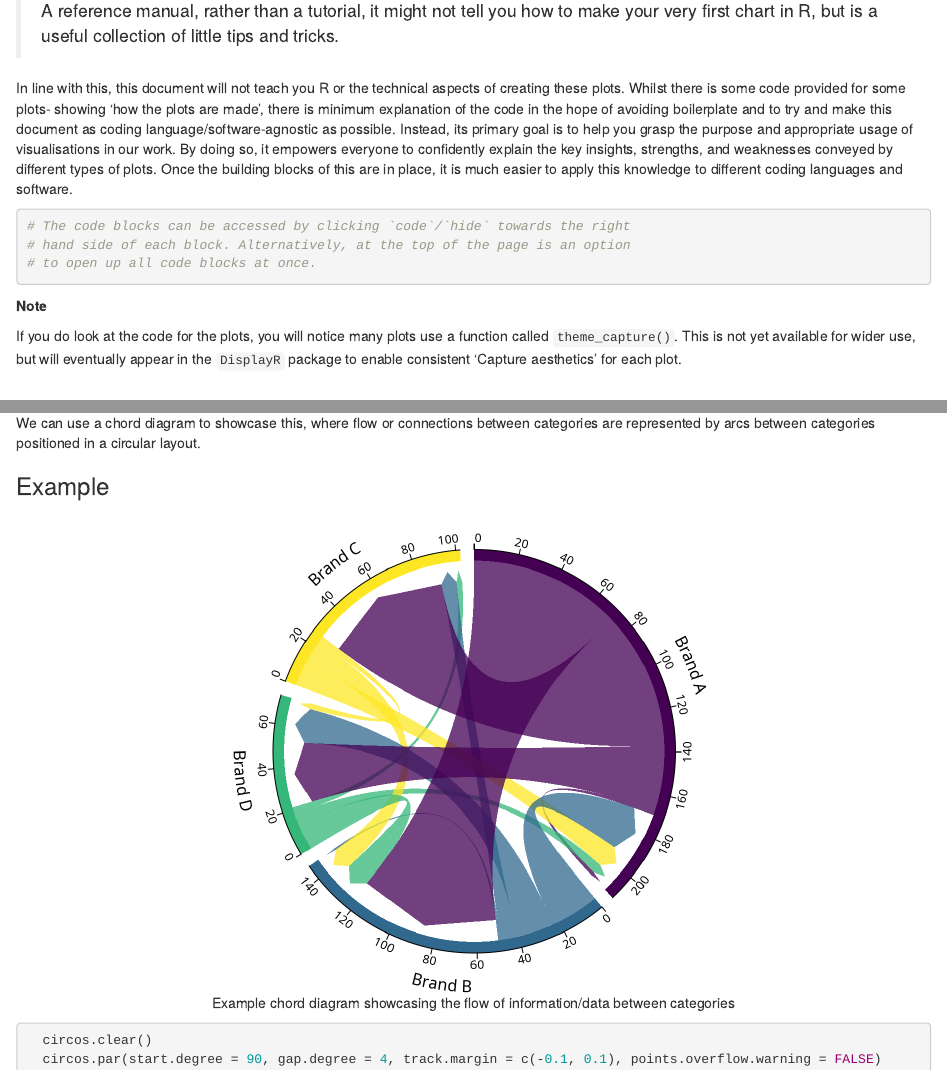
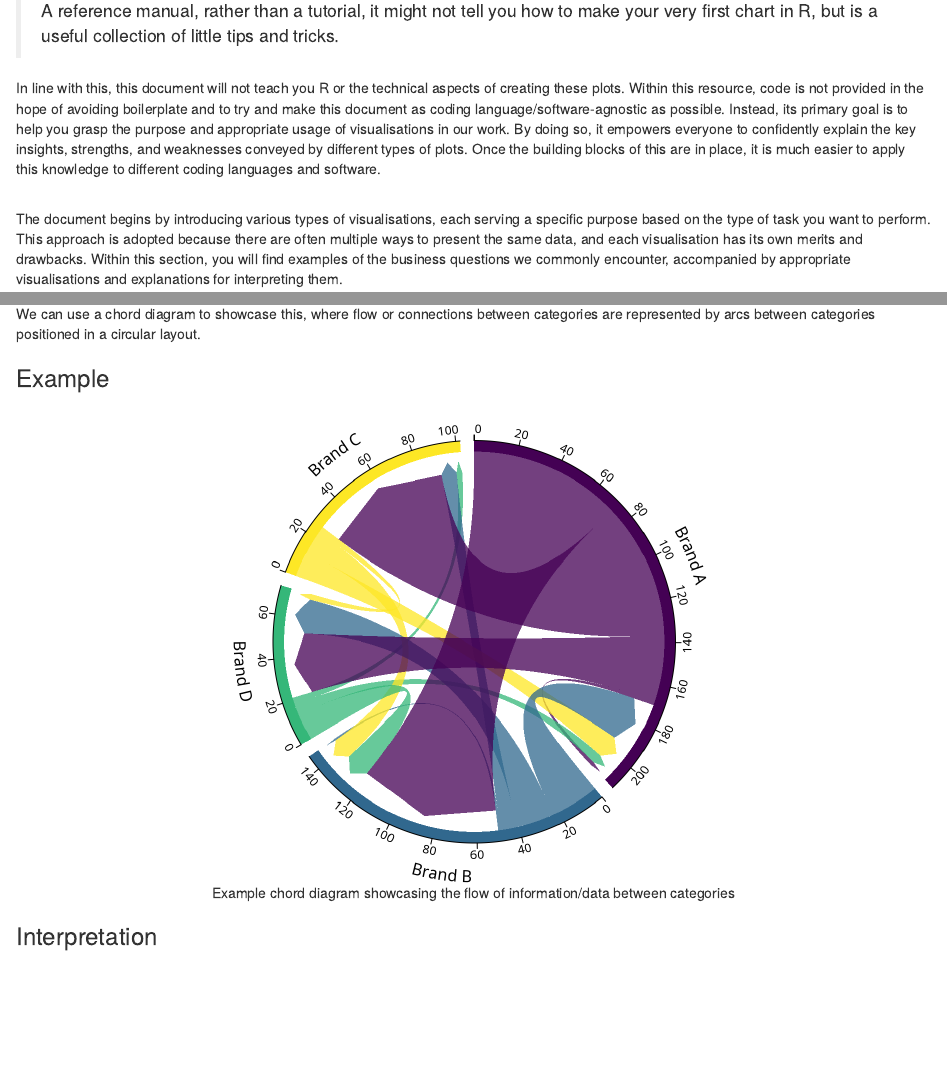
Before and after one commit to jamiehshare/capture_cookbook, an R Markdown document (docs/index.Rmd): the page in a window 1100 px wide, from 300 px down, and a second part further down, joined at a grey line. Rendered offline with R 4.5, knitr and Pandoc, with nearby package versions; drawn as R Markdown's standard HTML page in place of the format the file asks for; some code elsewhere in the file could not run offline.

Commit message:
Update index.Rmd

````diff
--- a/docs/index.Rmd
+++ b/docs/index.Rmd
@@ -6,7 +6,7 @@ output:
   rmdformats::readthedown:
     css: custom.css
     toc_depth: 2
-    code_folding: hide
+    #code_folding: hide
     use_bookdown: true
 ---
 
@@ -43,19 +43,11 @@ The BBC has provided an excellent summary of this topic in their own graphics co
 
 >A reference manual, rather than a tutorial, it might not tell you how to make your very first chart in R, but is a useful collection of little tips and tricks.
 
-In line with this, this document will not teach you R or the technical aspects of creating these plots. Whilst there is some code provided for some plots- showing 'how the plots are made', there is minimum explanation of the code in the hope of avoiding boilerplate and to try and make this document as coding language/software-agnostic as possible. Instead, its primary goal is to help you grasp the purpose and appropriate usage of visualisations in our work. By doing so, it empowers everyone to confidently explain the key insights, strengths, and weaknesses conveyed by different types of plots. Once the building blocks of this are in place, it is much easier to apply this knowledge to different coding languages and software.
-
-```{r, echo = TRUE, class.source = 'fold-show', eval = FALSE, tidy=TRUE, tidy_source(width.cutoff = 60)}
+In line with this, this document will not teach you R or the technical aspects of creating these plots. Within this resource, code is not provided in the hope of avoiding boilerplate and to try and make this document as coding language/software-agnostic as possible. Instead, its primary goal is to help you grasp the purpose and appropriate usage of visualisations in our work. By doing so, it empowers everyone to confidently explain the key insights, strengths, and weaknesses conveyed by different types of plots. Once the building blocks of this are in place, it is much easier to apply this knowledge to different coding languages and software.
+
+```{r, class.source = 'fold-show', eval = FALSE, tidy=TRUE, tidy_source(width.cutoff = 60)}
 # The code blocks can be accessed by clicking `code`/`hide` towards the right hand side of each block. Alternatively, at the top of the page is an option to open up all code blocks at once.
 ```
-
-:::: {.blackbox data-latex=""}
-::: {.center data-latex=""}
-**Note**
-:::
-
-If you do look at the code for the plots, you will notice many plots use a function called `theme_capture()`. This is not yet available for wider use, but will eventually appear in the `DisplayR` package to enable consistent 'Capture aesthetics' for each plot.
-::::
 
 <br>
 The document begins by introducing various types of visualisations, each serving a specific purpose based on the type of task you want to perform. This approach is adopted because there are often multiple ways to present the same data, and each visualisation has its own merits and drawbacks. Within this section, you will find examples of the business questions we commonly encounter, accompanied by appropriate visualisations and explanations for interpreting them.
@@ -79,7 +71,7 @@ example <- ParseR::sprinklr_export %>%
 write_rds(example, "~/Documents/R/capture_cookbook/data/example.rds")
 ```
 
-```{r, eval = FALSE, echo = TRUE}
+```{r, eval = FALSE}
 df %>%
   mutate(x_axis_variable = floor_date(date_variable,
                                    unit = "day")) %>%
@@ -116,7 +108,7 @@ It's important to note that when creating trend plots, we typically need to grou
 
 In the example above, we binned the data on a daily basis. However, if we examine the plot below, which represents the data at a weekly scale, we can see how the view of volume fluctuations becomes less detailed.
 
-```{r, eval = FALSE, echo = TRUE}
+```{r, eval = FALSE}
 df %>%
   mutate(x_axis_variable = floor_date(date_variable,
                                    unit = "week")) %>%
@@ -148,7 +140,7 @@ It's worth noting that we *can* also present the same data using a bar chart ins
 
 Therefore, bar charts can be thought of as more useful when the absolute value of a data point is relevant for understanding a trend, or when we want to supplement an existing line chart with additional information (for example, representing volume alongside the proportion already plotted with time).
 
-```{r, eval = FALSE, echo = TRUE}
+```{r, eval = FALSE}
 df %>%
   mutate(x_axis_variable = floor_date(date_variable,
                                    unit = "day")) %>%
@@ -182,7 +174,7 @@ It is often necessary to compare different groups or categories in relation of a
 
 ### Example {#barchart}
 
-```{r, eval = FALSE, echo = TRUE}
+```{r, eval = FALSE}
 df %>%
   count(x_axis_variable) %>%
   ggplot(aes(x = x_axis_variable, y = n)) +
@@ -212,7 +204,7 @@ Similar to the aforementioned trend charts, interpreting a classic bar chart is
 
 One such modification involves reordering the categories on the x-axis. We may choose to arrange them alphabetically if that order has been used previously in the project. Alternatively, it can be useful to display the bars in descending order based on the y-axis value, in this case, "Number of posts."
 
-```{r, eval = FALSE, echo = TRUE}
+```{r, eval = FALSE}
 df %>%
   count(x_axis_variable) %>%
   ggplot(aes(x = reorder(x_axis_variable, desc(n), y = n)) +
@@ -273,7 +265,7 @@ We observe an example of the Moiré effect in the bar chart above. It manifests
 
 In order to address this challenge, we can employ lollipop charts to present the data in a different way:
 
-```{r, eval = FALSE, echo = TRUE}
+```{r, eval = FALSE}
 df %>%
   ggplot(aes(x = x_axis_variable, y = y_axis_variable)) +
   geom_segment(aes(x = x_axis_variable, xend = x_axis_variable,
@@ -488,7 +480,7 @@ pie + doughnut
 
 An additional method of comparing part-to-whole relationships is through treemaps. These represent different categories as rectangles, where the sizes of the rectangles represent the proportions or volumes of different categories within a larger category. The total plot volume (i.e. the rectangle made up of all categories together) represents the total volume of the category of interest (in the case below, total mentions in 5 different platforms). We can compare the sizes of the rectangles to understand the relative volumes or proportions of the different categories- larger rectangles represent topics with higher volumes or proportions, while smaller rectangles represent topics with lower volumes or proportions. Note the use of a sequential colour scale (see the [colour section](#colours) below) to help guide the eye to the underlying values.
 
-```{r, eval = FALSE, echo = TRUE}
+```{r, eval = FALSE}
 df %>%
   ggplot(aes(area = number_posts, fill = social_network,
              label = paste(social_network, paste(number_posts, "posts", sep = " "),
@@ -580,7 +572,7 @@ A key business question that may be answered with this is to visualise how senti
 
 ### Example {#stacked}
 
-```{r, eval = FALSE, echo = TRUE}
+```{r, eval = FALSE}
 my.cols <- RColorBrewer::brewer.pal(5, "PRGn")
 
 df %>%
@@ -644,7 +636,7 @@ Interpreting stacked bar charts requires careful consideration, especially when
 
 Comparing stacks between different categories can also be challenging. While it's evident which category contains the largest number of negative posts in the baseline stack (purple), it becomes more difficult to compare the neutral and positive stacks since they don't share the same baseline (ask yourself, are there more neutral posts in category C or D- it's not clear is it?). Being mindful of this limitation is crucial. Finally, stacked bar charts can be particularly challenging to interpret when the total bar size varies significantly. In such cases, the individual stacks can become squashed, making it harder to discern the relative proportions accurately.
 
-```{r, eval = FALSE, echo = TRUE}
+```{r, eval = FALSE}
 my.cols <- RColorBrewer::brewer.pal(5, "PRGn")
 
 df %>%
@@ -694,7 +686,7 @@ Sometimes we will want to understand the distribution of a **continuous variable
 
 ### Example {#histogram}
 
-```{r, eval = FALSE, echo = TRUE}
+```{r, eval = FALSE}
 df %>%
   ggplot(aes(x = continuous_variable)) +
   geom_histogram(fill = viridis_pal(option = "viridis")(1)) +
@@ -782,7 +774,7 @@ N.B. The term *bi*-gram refers to a sequence of two adjacent terms. If we were t
 
 ### Example {#bigram}
 
-```{r, eval = FALSE, echo = TRUE}
+```{r, eval = FALSE}
 ngram_df <- df %>%
   ParseR::count_ngram(text_var = message,
                       n = 2,
@@ -834,7 +826,7 @@ Often we will be interested in comparing language use between groups/categories.
 
 ### Example {#wlo}
 
-```{r, eval = FALSE, echo = TRUE}
+```{r, eval = FALSE}
 wlos <- ParseR::calculate_wlos(df,
                                topic_var = gender,
                                text_var = message,
@@ -978,7 +970,7 @@ We are often tasked with capturing a wide array of conversations on various topi
 
 ### Example {#umap}
 
-```{r, eval = FALSE, echo = TRUE}
+```{r, eval = FALSE}
 df %>%
   ggplot(aes(x = V1, y = V2, colour = factor(cluster))) +
   geom_point(alpha = 0.5, shape = 16,
@@ -1098,7 +1090,7 @@ UMAP visualizations also highlight outliers or mentions that are far apart from
 
 The density of points in certain areas of the UMAP plot can indicate the volume of conversations or the prominence of specific themes. Areas with dense clusters may represent highly active or popular discussions, while sparser regions could indicate less popular or peripheral topics. To identify density on a UMAP, it is mostly appropriate to plot using a monochromatic colour palette, as otherwise our eye gets distracted by colour:
 
-```{r, eval = FALSE, echo = TRUE}
+```{r, eval = FALSE}
 df %>%
   ggplot(aes(x = V1, y = V2)) +
   geom_point(alpha = 0.5, shape = 16,
@@ -1404,7 +1396,7 @@ circos.clear()
   )
 ```
 
-```{r, eval = FALSE, echo = TRUE}
+```{r, eval = FALSE}
 
   circos.clear()
   circos.par(start.degree = 90, gap.degree = 4, track.margin = c(-0.1, 0.1), points.overflow.warning = FALSE)
````
Also changed, not shown: docs/index.Rmd (14 more changed lines).
